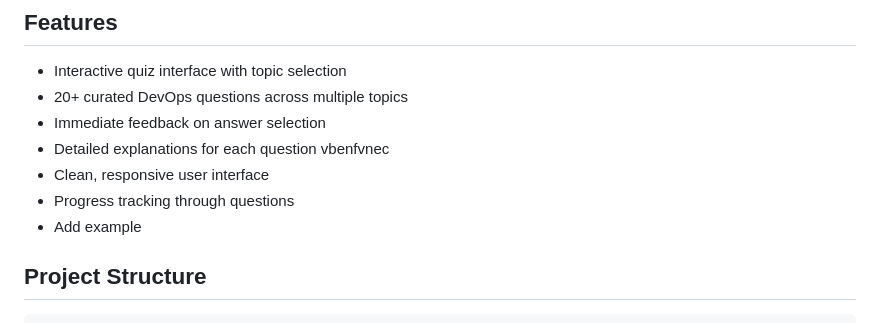
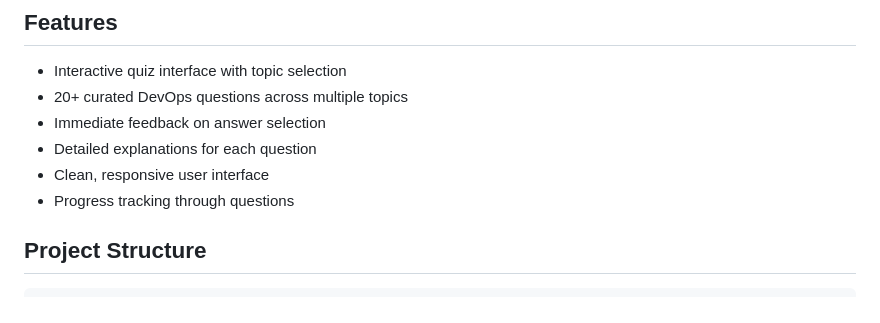
Before and after one commit to OmarXX-alt/devops-quiz-app, a Markdown page: README.md, the part around the change. Rendered like a GitHub page.

````diff
--- a/README.md
+++ b/README.md
@@ -17,10 +17,9 @@ This application is a browser-based quiz that helps users learn and test their u
 - Interactive quiz interface with topic selection
 - 20+ curated DevOps questions across multiple topics
 - Immediate feedback on answer selection
-- Detailed explanations for each question vbenfvnec
+- Detailed explanations for each question
 - Clean, responsive user interface
 - Progress tracking through questions
-- Add example
 
 ## Project Structure
 ```
````
